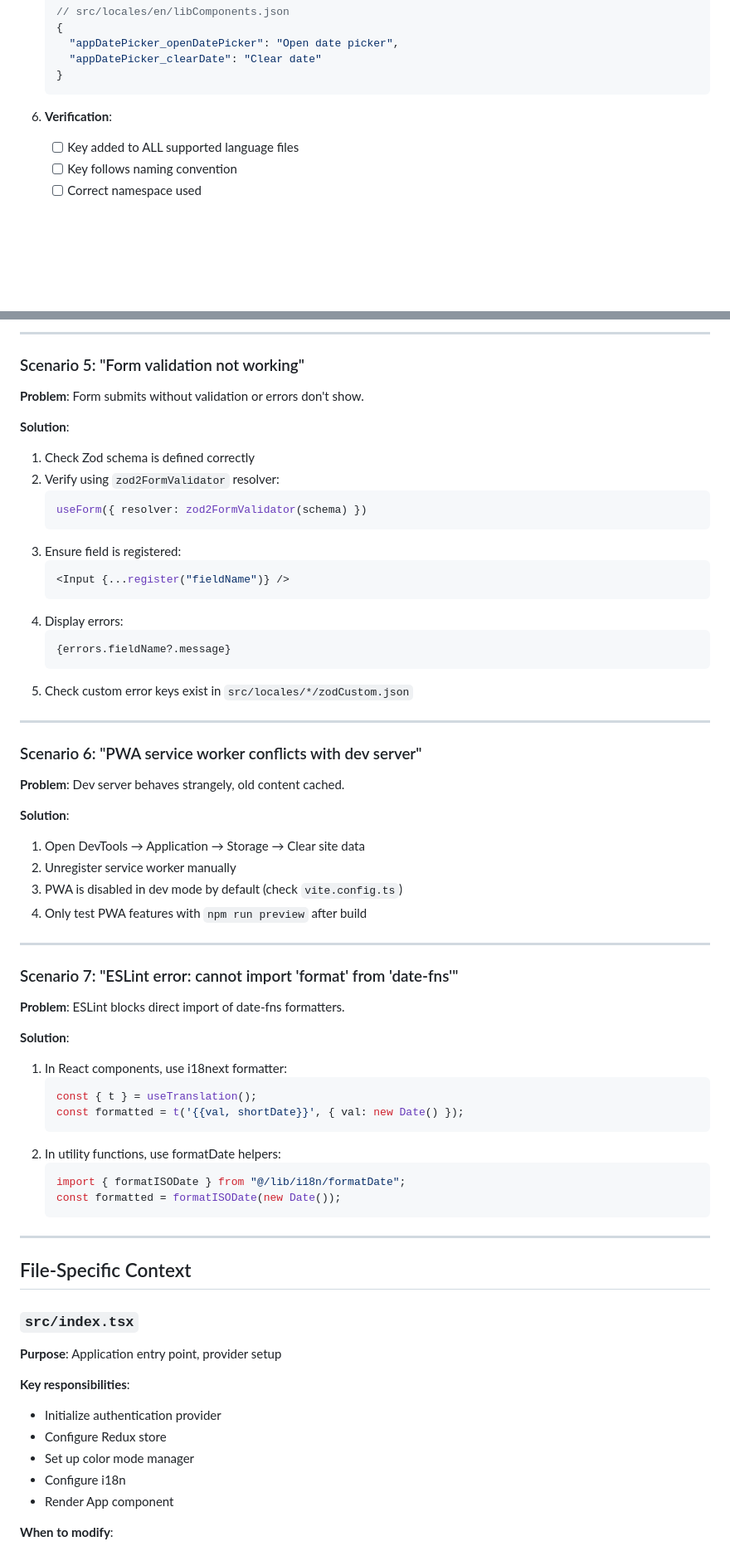
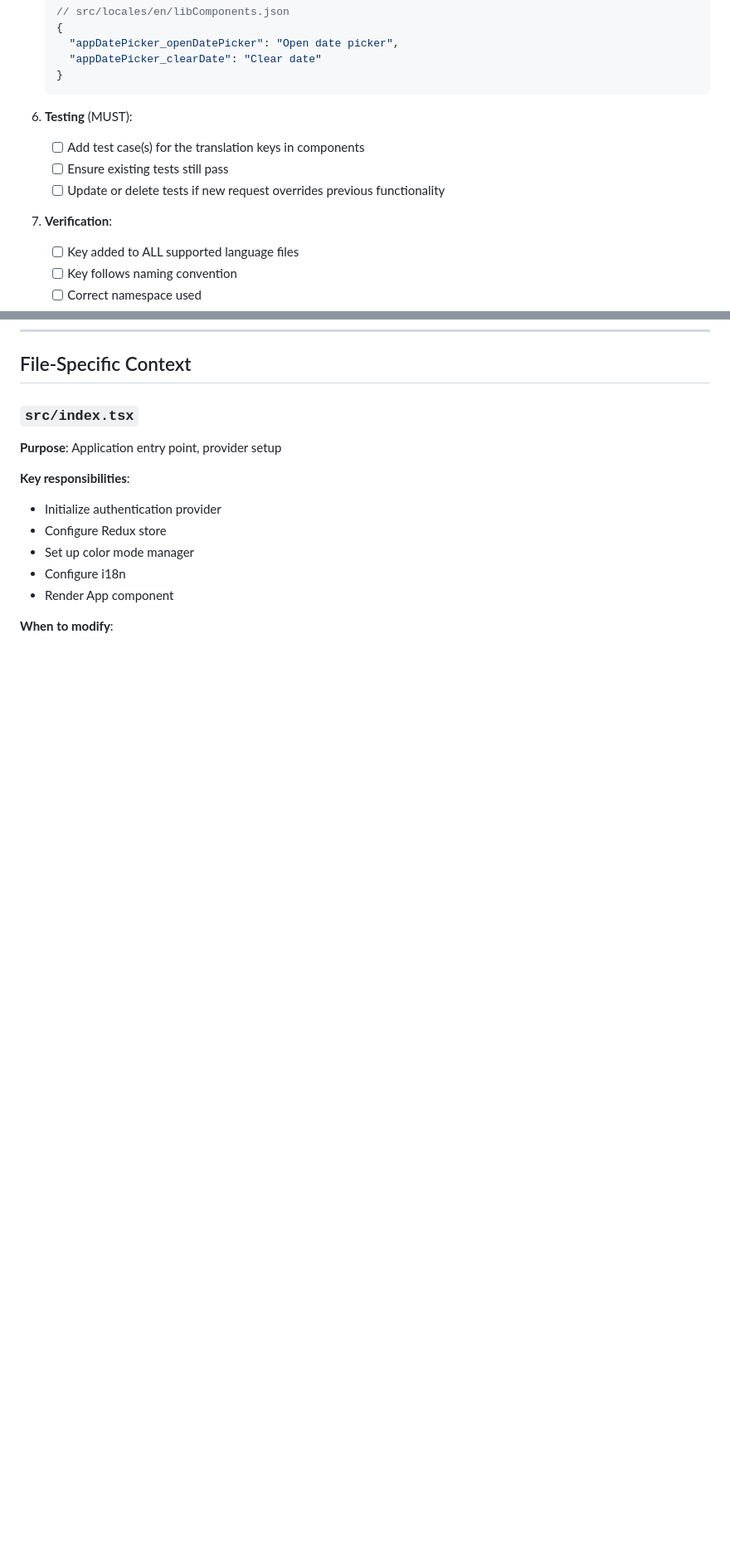
Before and after one commit to ARKlab/Ark.Starters.SPA, a Markdown page: AGENTS.md, 2 parts joined by grey strips. Shown at 83% size. Drawn GitHub-style; blank space fills up the shorter version.

````diff
--- a/AGENTS.md
+++ b/AGENTS.md
@@ -416,7 +420,12 @@ export const UserCard = ({ name, email }: UserCardProps) => {
    }
    ```
 
-6. **Verification**:
+6. **Testing** (MUST):
+   - [ ] Add test case(s) for the translation keys in components
+   - [ ] Ensure existing tests still pass
+   - [ ] Update or delete tests if new request overrides previous functionality
+
+7. **Verification**:
    - [ ] Key added to ALL supported language files
    - [ ] Key follows naming convention
    - [ ] Correct namespace used
@@ -1199,57 +1164,3 @@ npm test
----
-
-### Scenario 5: "Form validation not working"
-
-**Problem**: Form submits without validation or errors don't show.
-
-**Solution**:
-1. Check Zod schema is defined correctly
-2. Verify using `zod2FormValidator` resolver:
-   ```typescript
-   useForm({ resolver: zod2FormValidator(schema) })
-   ```
-3. Ensure field is registered:
-   ```typescript
-   <Input {...register("fieldName")} />
-   ```
-4. Display errors:
-   ```typescript
-   {errors.fieldName?.message}
-   ```
-5. Check custom error keys exist in `src/locales/*/zodCustom.json`
-
----
-
-### Scenario 6: "PWA service worker conflicts with dev server"
-
-**Problem**: Dev server behaves strangely, old content cached.
-
-**Solution**:
-1. Open DevTools → Application → Storage → Clear site data
-2. Unregister service worker manually
-3. PWA is disabled in dev mode by default (check `vite.config.ts`)
-4. Only test PWA features with `npm run preview` after build
-
----
-
-### Scenario 7: "ESLint error: cannot import 'format' from 'date-fns'"
-
-**Problem**: ESLint blocks direct import of date-fns formatters.
-
-**Solution**:
-1. In React components, use i18next formatter:
-   ```typescript
-   const { t } = useTranslation();
-   const formatted = t('{{val, shortDate}}', { val: new Date() });
-   ```
-2. In utility functions, use formatDate helpers:
-   ```typescript
-   import { formatISODate } from "@/lib/i18n/formatDate";
-   const formatted = formatISODate(new Date());
-   ```
-
----
-
 ## File-Specific Context
 
 ### `src/index.tsx`
````
Also changed, not shown: other parts of AGENTS.md (+50 -76 lines).
